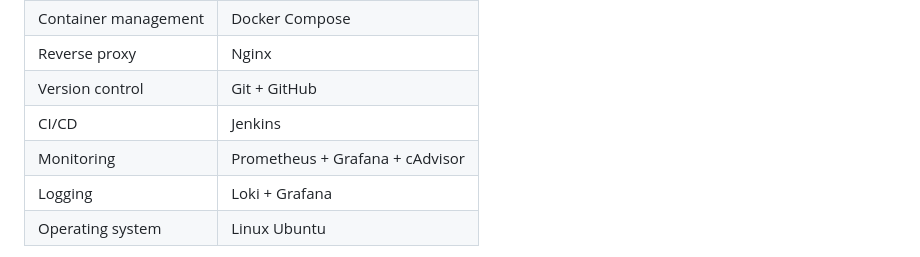
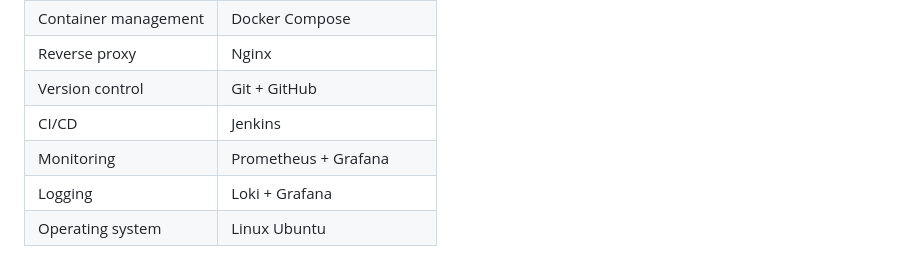
Before and after one commit to iamzasem/devops-task-manager-app, a Markdown page: README.md, the part around the change. Drawn GitHub-style.

```diff
--- a/README.md
+++ b/README.md
@@ -32,7 +32,7 @@ The main goal of the project is not the business logic. The main goal is to show
 | Reverse proxy | Nginx |
 | Version control | Git + GitHub |
 | CI/CD | Jenkins |
-| Monitoring | Prometheus + Grafana + cAdvisor |
+| Monitoring | Prometheus + Grafana |
 | Logging | Loki + Grafana |
 | Operating system | Linux Ubuntu |
 
```
